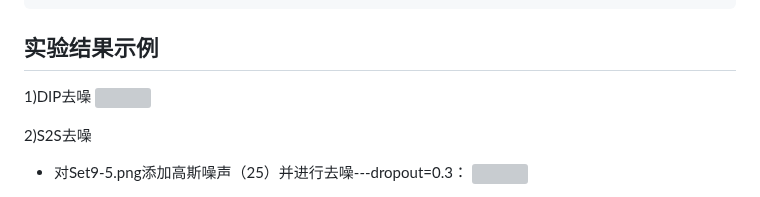
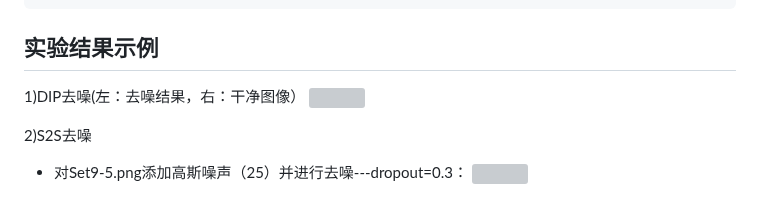
Before and after one commit to Zxq-hub1/Research-Training, a Markdown page: week13/README.md, the part around the change. GitHub-like rendering; grey boxes are pictures that could not be loaded.

```diff
--- a/week13/README.md
+++ b/week13/README.md
@@ -72,7 +72,7 @@ project
 
 ##  实验结果示例
 
-1)DIP去噪
+1)DIP去噪(左：去噪结果，右：干净图像）
 ![](https://github.com/Zxq-hub1/Research-Training/blob/main/week13/DIP/ppt3_results/output3.png?raw=true)
 
 2)S2S去噪
```
